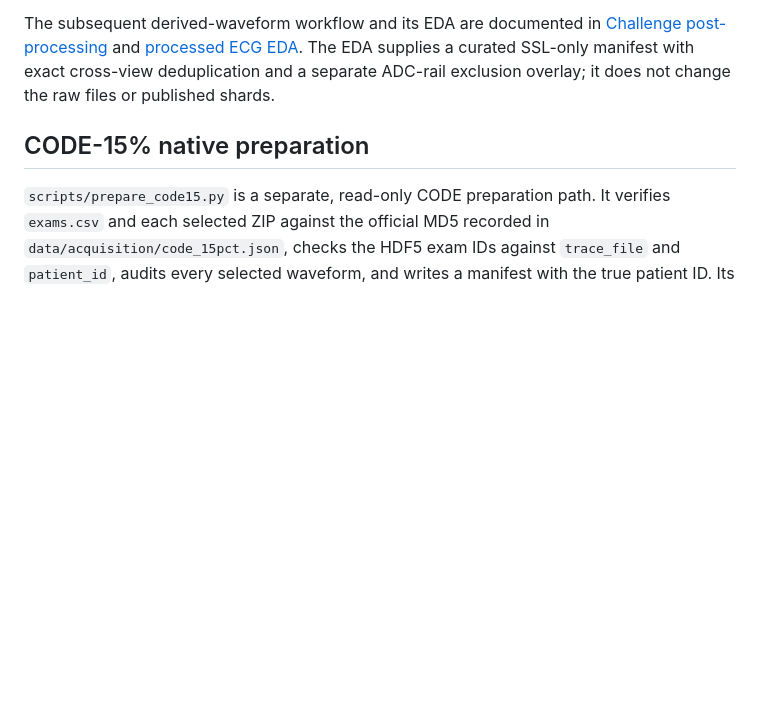
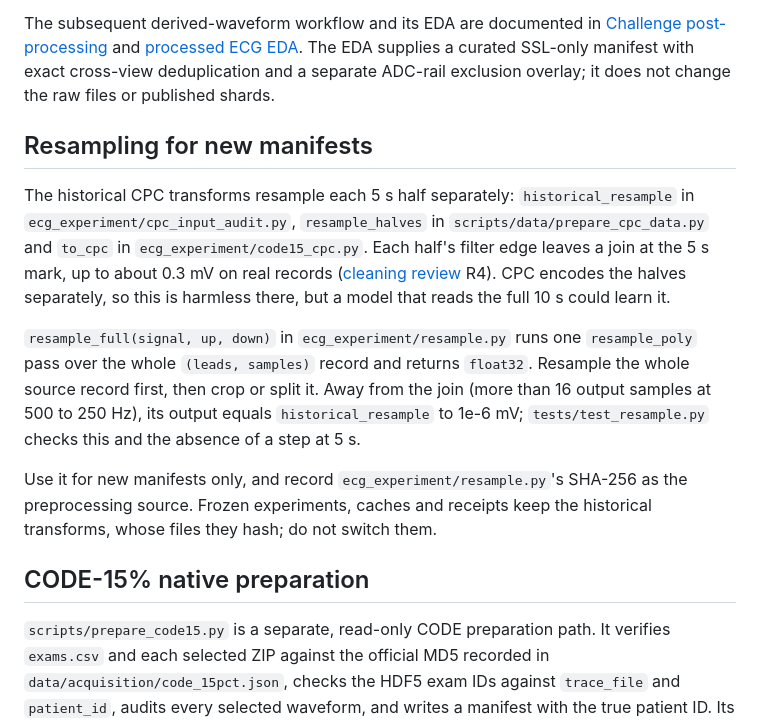
Before and after one commit to Janet16180/ecg-cardiopathy-detection, a Markdown page: docs/data-quality-assessment.md, the part around the change. Drawn GitHub-style; blank space fills up the shorter version.

Commit message:
Document resample_full and the historical 5 s join
Claude-Session: https://claude.ai/code/session_01FY3rmexUAw3ieb7fZsAd4a

```diff
--- a/docs/data-quality-assessment.md
+++ b/docs/data-quality-assessment.md
@@ -74,6 +74,14 @@ CODE-15% now has the separate native preparation path below; conversion to the p
 
 The subsequent derived-waveform workflow and its EDA are documented in [Challenge post-processing](challenge-postprocessing.md) and [processed ECG EDA](processed-ecg-eda.md). The EDA supplies a curated SSL-only manifest with exact cross-view deduplication and a separate ADC-rail exclusion overlay; it does not change the raw files or published shards.
 
+## Resampling for new manifests
+
+The historical CPC transforms resample each 5 s half separately: `historical_resample` in `ecg_experiment/cpc_input_audit.py`, `resample_halves` in `scripts/data/prepare_cpc_data.py` and `to_cpc` in `ecg_experiment/code15_cpc.py`. Each half's filter edge leaves a join at the 5 s mark, up to about 0.3 mV on real records ([cleaning review](data-cleaning-practices-review.md) R4). CPC encodes the halves separately, so this is harmless there, but a model that reads the full 10 s could learn it.
+
+`resample_full(signal, up, down)` in `ecg_experiment/resample.py` runs one `resample_poly` pass over the whole `(leads, samples)` record and returns `float32`. Resample the whole source record first, then crop or split it. Away from the join (more than 16 output samples at 500 to 250 Hz), its output equals `historical_resample` to 1e-6 mV; `tests/test_resample.py` checks this and the absence of a step at 5 s.
+
+Use it for new manifests only, and record `ecg_experiment/resample.py`'s SHA-256 as the preprocessing source. Frozen experiments, caches and receipts keep the historical transforms, whose files they hash; do not switch them.
+
 ## CODE-15% native preparation
 
 `scripts/prepare_code15.py` is a separate, read-only CODE preparation path. It verifies `exams.csv` and each selected ZIP against the official MD5 recorded in `data/acquisition/code_15pct.json`, checks the HDF5 exam IDs against `trace_file` and `patient_id`, audits every selected waveform, and writes a manifest with the true patient ID. Its optional `--materialize-native` output copies accepted `float32 [4096,12]` traces exactly to a new HDF5 outside `data/raw/`; it does not filter, resample, scale, remove zeros, or infer original duration. The release states 400 Hz and lead order `{DI,DII,DIII,AVR,AVL,AVF,V1,V2,V3,V4,V5,V6}`. The author's [model README](https://github.com/antonior92/automatic-ecg-diagnosis) discusses input scale, but that wording and the local edge-zero patterns do not independently establish the amplitude unit or the true 7/10-second boundary in this archive. The prepared metadata therefore explicitly marks canonical 500 Hz/10 s eligibility **false**.
```
